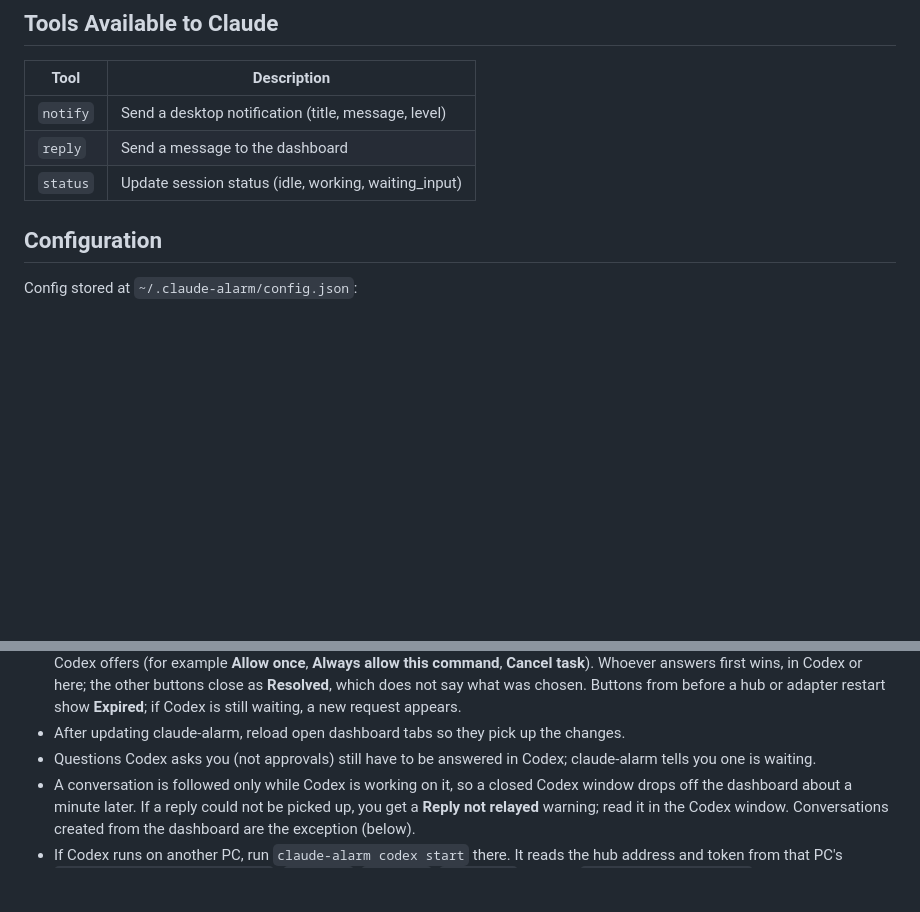
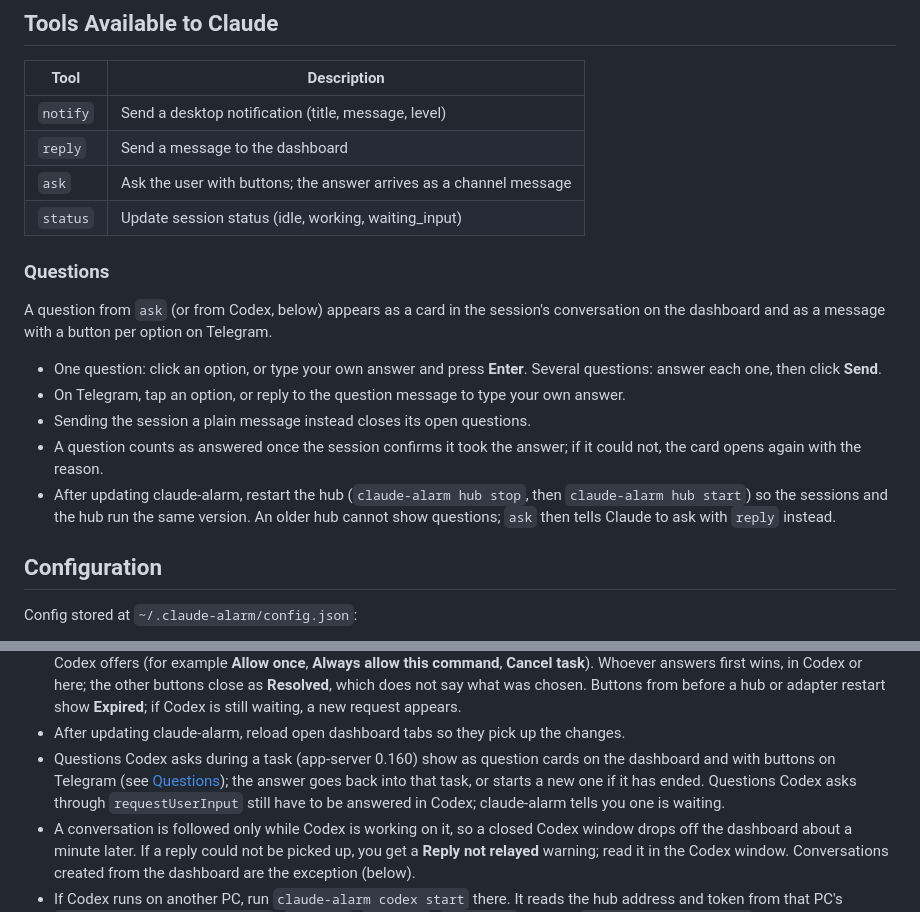
Before and after one commit to delt96/delt-claude-alarm, a Markdown page: README.md, 2 parts joined by grey strips. GitHub-like rendering; blank space fills up the shorter version.

Commit message:
docs(readme): the ask tool, how questions are answered on the dashboard and Telegram, Codex questions, and restarting the hub after an update
Co-Authored-By: Claude Opus 5.5 <noreply@anthropic.com>

```diff
--- a/README.md
+++ b/README.md
@@ -86,7 +86,18 @@ Open `http://127.0.0.1:7900` in your browser.
 |------|-------------|
 | `notify` | Send a desktop notification (title, message, level) |
 | `reply` | Send a message to the dashboard |
+| `ask` | Ask the user with buttons; the answer arrives as a channel message |
 | `status` | Update session status (idle, working, waiting_input) |
+
+### Questions
+
+A question from `ask` (or from Codex, below) appears as a card in the session's conversation on the dashboard and as a message with a button per option on Telegram.
+
+- One question: click an option, or type your own answer and press **Enter**. Several questions: answer each one, then click **Send**.
+- On Telegram, tap an option, or reply to the question message to type your own answer.
+- Sending the session a plain message instead closes its open questions.
+- A question counts as answered once the session confirms it took the answer; if it could not, the card opens again with the reason.
+- After updating claude-alarm, restart the hub (`claude-alarm hub stop`, then `claude-alarm hub start`) so the sessions and the hub run the same version. An older hub cannot show questions; `ask` then tells Claude to ask with `reply` instead.
 
 ## Configuration
 
@@ -191,7 +202,7 @@ claude-alarm hub start
 - Images work the same way: paste, drag & drop or 📎 on the dashboard, or send a photo to the Telegram bot (PNG, JPEG, GIF or WebP). The Codex adapter must run on the same PC as the hub to read them.
 - Approvals for commands, file changes and MCP tools can be answered from the dashboard or Telegram with the choices Codex offers (for example **Allow once**, **Always allow this command**, **Cancel task**). Whoever answers first wins, in Codex or here; the other buttons close as **Resolved**, which does not say what was chosen. Buttons from before a hub or adapter restart show **Expired**; if Codex is still waiting, a new request appears.
 - After updating claude-alarm, reload open dashboard tabs so they pick up the changes.
-- Questions Codex asks you (not approvals) still have to be answered in Codex; claude-alarm tells you one is waiting.
+- Questions Codex asks during a task (app-server 0.160) show as question cards on the dashboard and with buttons on Telegram (see [Questions](#questions)); the answer goes back into that task, or starts a new one if it has ended. Questions Codex asks through `requestUserInput` still have to be answered in Codex; claude-alarm tells you one is waiting.
 - A conversation is followed only while Codex is working on it, so a closed Codex window drops off the dashboard about a minute later. If a reply could not be picked up, you get a **Reply not relayed** warning; read it in the Codex window. Conversations created from the dashboard are the exception (below).
 - If Codex runs on another PC, run `claude-alarm codex start` there. It reads the hub address and token from that PC's `~/.claude-alarm/config.json` (`hub.host`, `hub.port`, `hub.token`) or from `CLAUDE_ALARM_HUB_HOST`, `CLAUDE_ALARM_HUB_PORT` and `CLAUDE_ALARM_HUB_TOKEN`; the remote-hub answers you give `claude-alarm init` go only into that project's `.mcp.json` and do not apply here. `codex start` says whether it reached Codex and the hub. Keep claude-alarm at the same version on both PCs; an older hub cannot show Codex's choices.
 - Only one Codex adapter runs per user. A second one finds the first and stops (`codex start` says `already running`); an adapter the hub starts waits instead and takes over shortly after the other one stops. `claude-alarm codex stop` stops the adapter that is running now. If that was the hub's own adapter, the hub does not start it again until you restart the hub; to turn Codex off for good, use `codex disable` and restart the hub. claude-alarm 1.2.0 and earlier tracked the adapter in `~/.claude-alarm/codex.pid`; that file is no longer used, and `codex start` and `codex status` point it out if it names a running process.
```
